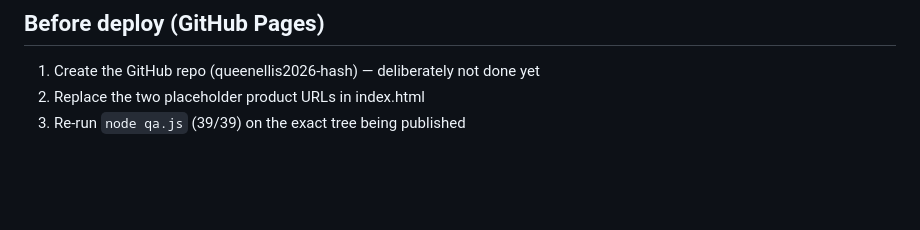
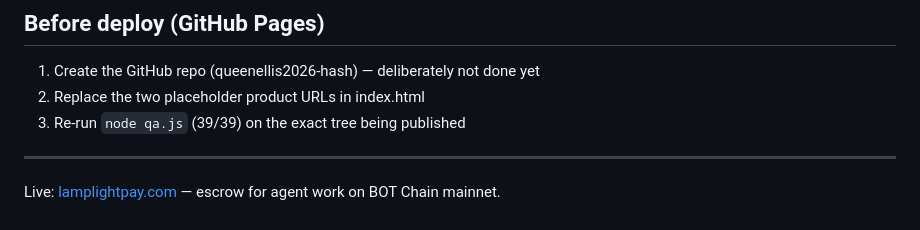
Before and after one commit to queenellis2026-hash/bid-calculator, a Markdown page: README.md, the part around the change. GitHub-like rendering; blank space fills up the shorter version.

Commit message:
Add lamplightpay.com link to README

```diff
--- a/README.md
+++ b/README.md
@@ -74,3 +74,7 @@ no tracking, no analytics.
 1. Create the GitHub repo (queenellis2026-hash) — deliberately not done yet
 2. Replace the two placeholder product URLs in index.html
 3. Re-run `node qa.js` (39/39) on the exact tree being published
+
+---
+
+Live: [lamplightpay.com](https://lamplightpay.com) — escrow for agent work on BOT Chain mainnet.
```
